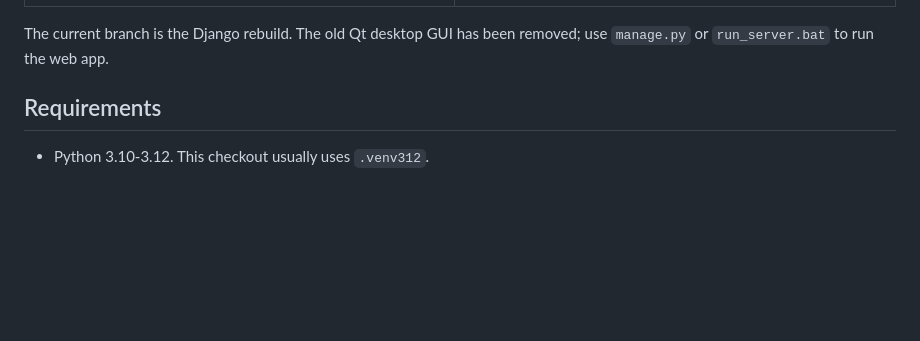
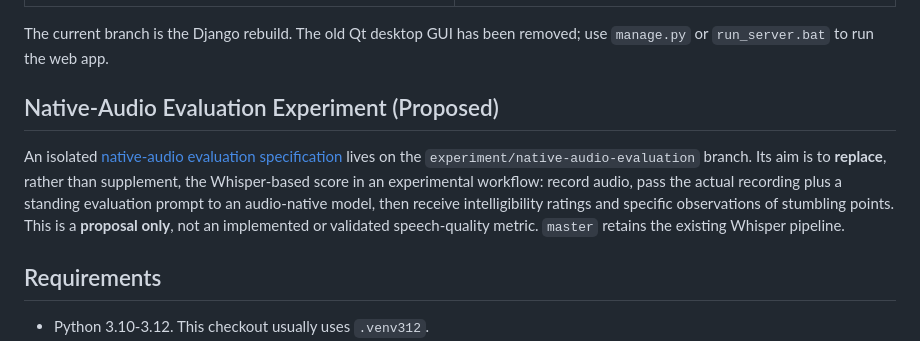
Before and after one commit to Fingolfin7/SpeechPracticeApp, a Markdown page: README.md, the part around the change. Drawn GitHub-style; blank space fills up the shorter version.

Commit message:
docs: link proposed native-audio replacement experiment from README

```diff
--- a/README.md
+++ b/README.md
@@ -25,6 +25,10 @@ SpeechPractice is a local Django web app for deliberate speaking practice. It gi
 | ![Improvement cards](docs/assets/speechpractice-cards-wide.png) | ![Progress tracker](docs/assets/speechpractice-progress-wide.png) |
 
 The current branch is the Django rebuild. The old Qt desktop GUI has been removed; use `manage.py` or `run_server.bat` to run the web app.
+
+## Native-Audio Evaluation Experiment (Proposed)
+
+An isolated [native-audio evaluation specification](docs/native-audio-evaluation-spec.md) lives on the `experiment/native-audio-evaluation` branch. Its aim is to **replace**, rather than supplement, the Whisper-based score in an experimental workflow: record audio, pass the actual recording plus a standing evaluation prompt to an audio-native model, then receive intelligibility ratings and specific observations of stumbling points. This is a **proposal only**, not an implemented or validated speech-quality metric. `master` retains the existing Whisper pipeline.
 
 ## Requirements
 
```
